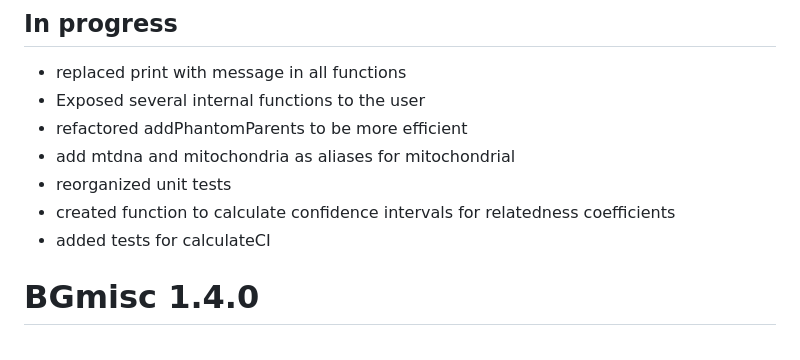
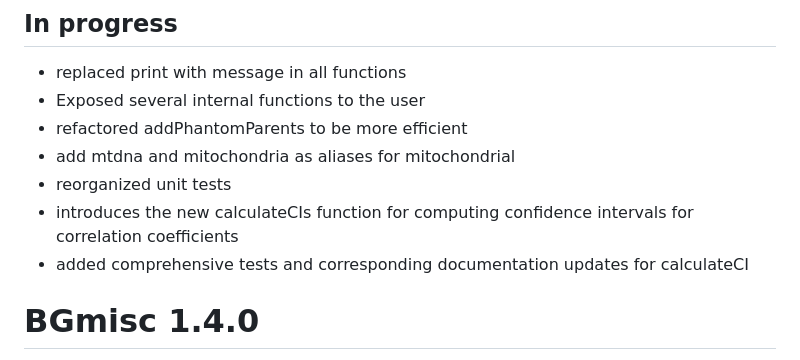
Before and after one commit to R-Computing-Lab/BGmisc, a Markdown page: NEWS.md, the part around the change. GitHub-like rendering.

```diff
--- a/NEWS.md
+++ b/NEWS.md
@@ -5,8 +5,8 @@
 * refactored addPhantomParents to be more efficient
 * add mtdna and mitochondria as aliases for mitochondrial
 * reorganized unit tests
-* created function to calculate confidence intervals for relatedness coefficients
-* added tests for calculateCI
+* introduces the new calculateCIs function for computing confidence intervals for correlation coefficients
+* added comprehensive tests and corresponding documentation updates for calculateCI
 
 # BGmisc 1.4.0
 * revived checkParents function to check for handling phantom parents and missing parents
```
